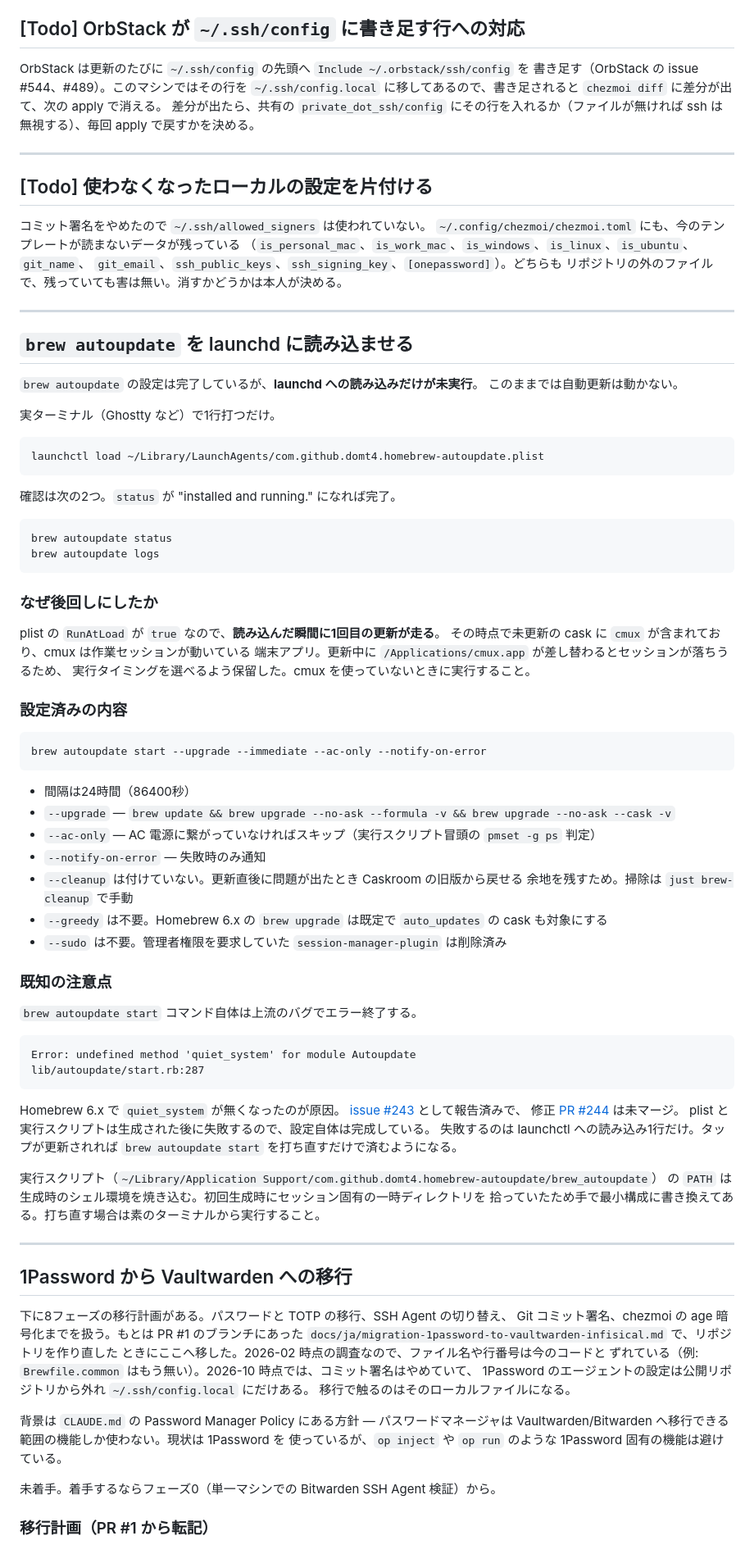
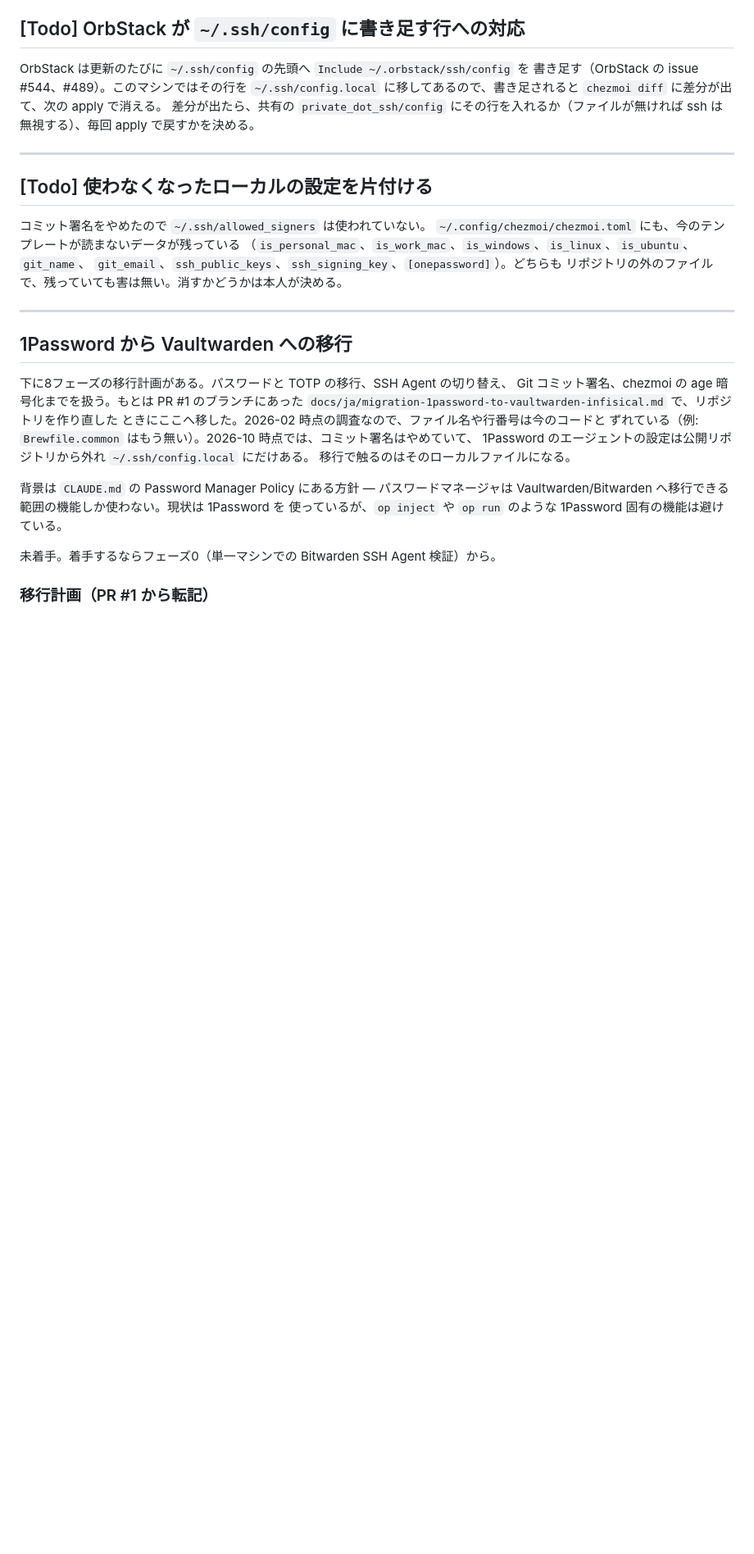
Before and after one commit to new-marty/chezmoi, a Markdown page: backlog.md, the part around the change. Shown at 82% size. Drawn GitHub-style; blank space fills up the shorter version.

Commit message:
docs(backlog): drop the brew autoupdate entry now that the job is loaded
Co-Authored-By: Claude Opus 5.5 <noreply@anthropic.com>

````diff
--- a/backlog.md
+++ b/backlog.md
@@ -49,68 +49,6 @@ ssh は無視する）、毎回 apply で戻すかを決める。
 （`is_personal_mac`、`is_work_mac`、`is_windows`、`is_linux`、`is_ubuntu`、`git_name`、
 `git_email`、`ssh_public_keys`、`ssh_signing_key`、`[onepassword]`）。どちらも
 リポジトリの外のファイルで、残っていても害は無い。消すかどうかは本人が決める。
-
----
-
-## `brew autoupdate` を launchd に読み込ませる
-
-`brew autoupdate` の設定は完了しているが、**launchd への読み込みだけが未実行**。
-このままでは自動更新は動かない。
-
-実ターミナル（Ghostty など）で1行打つだけ。
-
-```bash
-launchctl load ~/Library/LaunchAgents/com.github.domt4.homebrew-autoupdate.plist
-```
-
-確認は次の2つ。`status` が "installed and running." になれば完了。
-
-```bash
-brew autoupdate status
-brew autoupdate logs
-```
-
-### なぜ後回しにしたか
-
-plist の `RunAtLoad` が `true` なので、**読み込んだ瞬間に1回目の更新が走る**。
-その時点で未更新の cask に `cmux` が含まれており、cmux は作業セッションが動いている
-端末アプリ。更新中に `/Applications/cmux.app` が差し替わるとセッションが落ちうるため、
-実行タイミングを選べるよう保留した。cmux を使っていないときに実行すること。
-
-### 設定済みの内容
-
-```
-brew autoupdate start --upgrade --immediate --ac-only --notify-on-error
-```
-
-- 間隔は24時間（86400秒）
-- `--upgrade` — `brew update && brew upgrade --no-ask --formula -v && brew upgrade --no-ask --cask -v`
-- `--ac-only` — AC 電源に繋がっていなければスキップ（実行スクリプト冒頭の `pmset -g ps` 判定）
-- `--notify-on-error` — 失敗時のみ通知
-- `--cleanup` は付けていない。更新直後に問題が出たとき Caskroom の旧版から戻せる
-  余地を残すため。掃除は `just brew-cleanup` で手動
-- `--greedy` は不要。Homebrew 6.x の `brew upgrade` は既定で `auto_updates` の cask も対象にする
-- `--sudo` は不要。管理者権限を要求していた `session-manager-plugin` は削除済み
-
-### 既知の注意点
-
-`brew autoupdate start` コマンド自体は上流のバグでエラー終了する。
-
-```
-Error: undefined method 'quiet_system' for module Autoupdate
-lib/autoupdate/start.rb:287
-```
-
-Homebrew 6.x で `quiet_system` が無くなったのが原因。
-[issue #243](https://github.com/Homebrew/homebrew-autoupdate/issues/243) として報告済みで、
-修正 [PR #244](https://github.com/Homebrew/homebrew-autoupdate/pull/244) は未マージ。
-plist と実行スクリプトは生成された後に失敗するので、設定自体は完成している。
-失敗するのは launchctl への読み込み1行だけ。タップが更新されれば
-`brew autoupdate start` を打ち直すだけで済むようになる。
-
-実行スクリプト（`~/Library/Application Support/com.github.domt4.homebrew-autoupdate/brew_autoupdate`）
-の `PATH` は生成時のシェル環境を焼き込む。初回生成時にセッション固有の一時ディレクトリを
-拾っていたため手で最小構成に書き換えてある。打ち直す場合は素のターミナルから実行すること。
 
 ---
 
````
